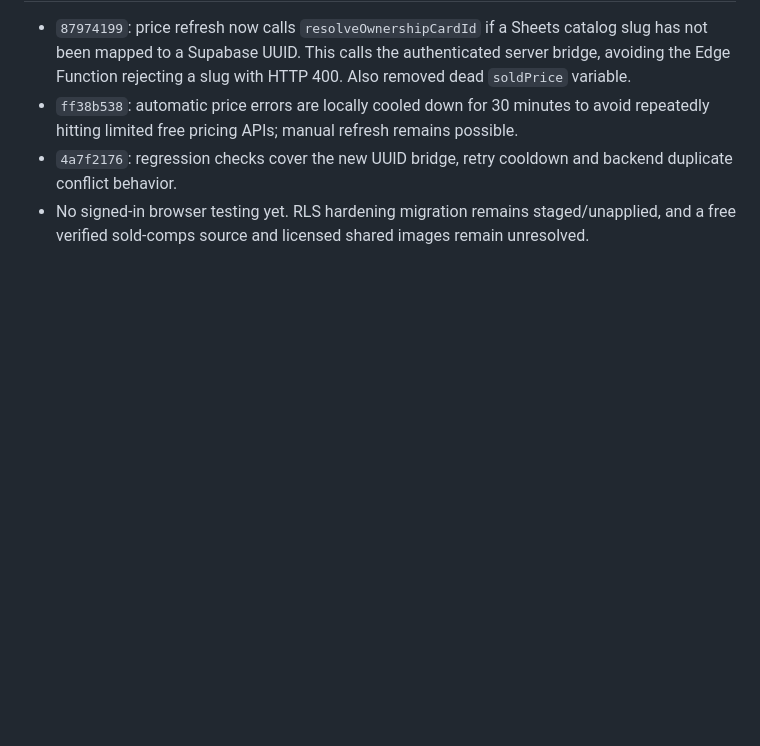
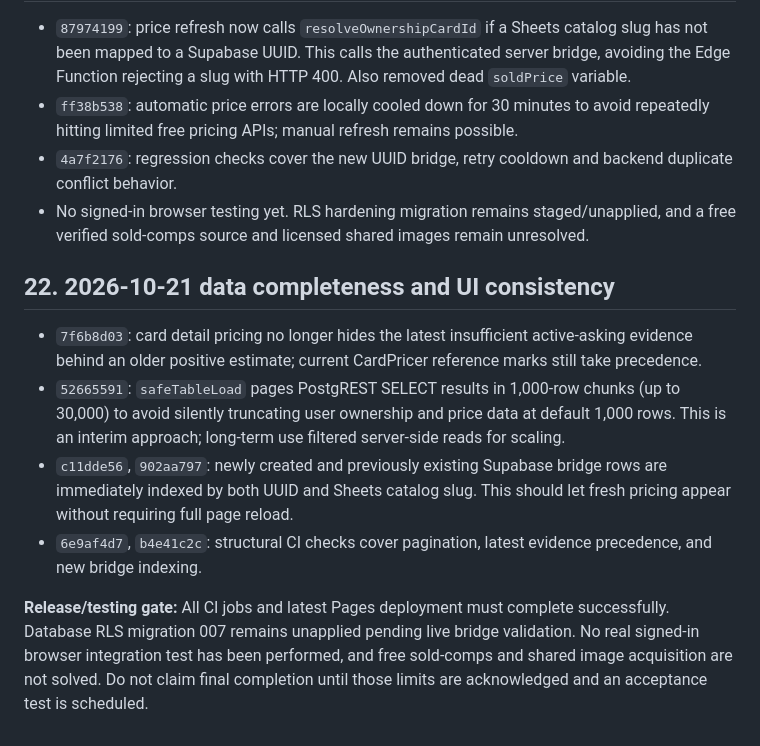
Before and after one commit to brycecb0704/Sport-card-database, a Markdown page: PROJECT_REFERENCE.md, the part around the change. Drawn GitHub-style; blank space fills up the shorter version.

Commit message:
Record pagination, bridge indexing, and remaining acceptance-test gates

```diff
--- a/PROJECT_REFERENCE.md
+++ b/PROJECT_REFERENCE.md
@@ -292,3 +292,12 @@ User requests implementing as much as possible before a single comprehensive tes
 - `ff38b538`: automatic price errors are locally cooled down for 30 minutes to avoid repeatedly hitting limited free pricing APIs; manual refresh remains possible.
 - `4a7f2176`: regression checks cover the new UUID bridge, retry cooldown and backend duplicate conflict behavior.
 - No signed-in browser testing yet. RLS hardening migration remains staged/unapplied, and a free verified sold-comps source and licensed shared images remain unresolved.
+
+## 22. 2026-10-21 data completeness and UI consistency
+
+- `7f6b8d03`: card detail pricing no longer hides the latest insufficient active-asking evidence behind an older positive estimate; current CardPricer reference marks still take precedence.
+- `52665591`: `safeTableLoad` pages PostgREST SELECT results in 1,000-row chunks (up to 30,000) to avoid silently truncating user ownership and price data at default 1,000 rows. This is an interim approach; long-term use filtered server-side reads for scaling.
+- `c11dde56`, `902aa797`: newly created and previously existing Supabase bridge rows are immediately indexed by both UUID and Sheets catalog slug. This should let fresh pricing appear without requiring full page reload.
+- `6e9af4d7`, `b4e41c2c`: structural CI checks cover pagination, latest evidence precedence, and new bridge indexing.
+
+**Release/testing gate:** All CI jobs and latest Pages deployment must complete successfully. Database RLS migration 007 remains unapplied pending live bridge validation. No real signed-in browser integration test has been performed, and free sold-comps and shared image acquisition are not solved. Do not claim final completion until those limits are acknowledged and an acceptance test is scheduled.
```
